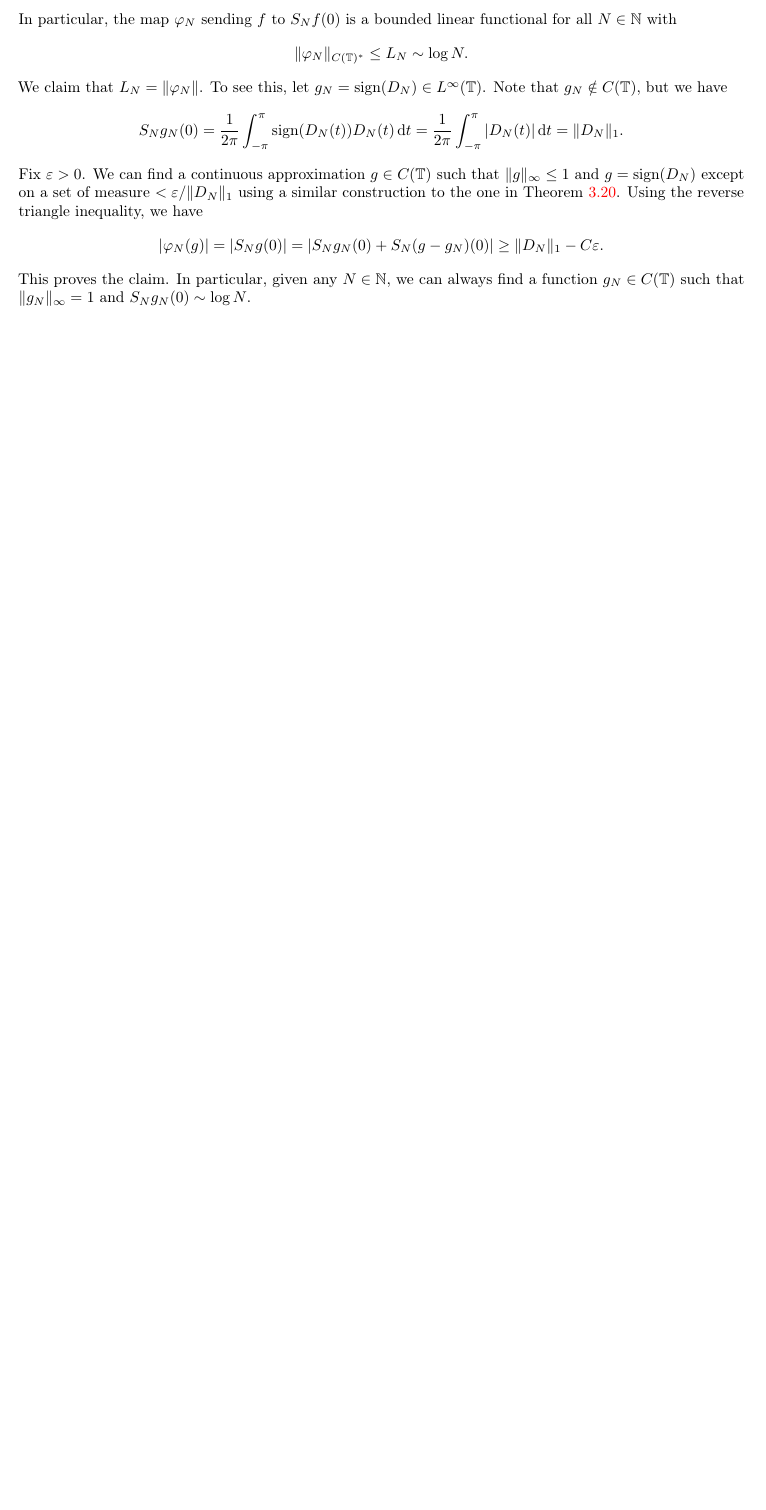
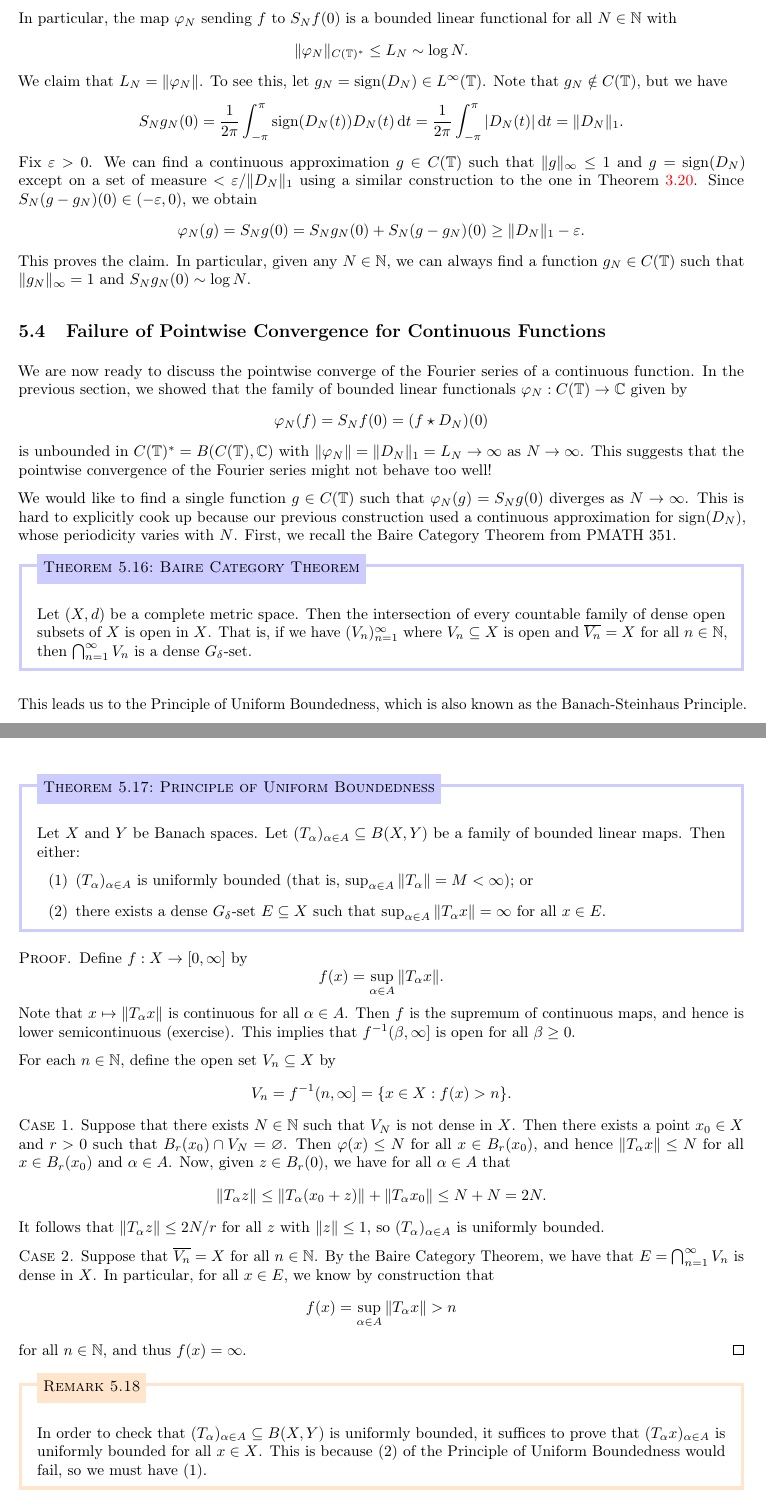
Before and after one commit to mltlee/Course-Notes, a LaTeX document (1225 - Spring 2022/PMATH 450 - Lebesgue Integration and Fourier Analysis/pmath450.tex, which reads 1225 - Spring 2022/PMATH 450 - Lebesgue Integration and Fourier Analysis/450chap5.tex): part of page 73 of 73 before the commit and two parts of pages 73 and 74 of 75 after it, the two joined at a grey line, cut so that both start at the same text, the shorter picture padded with empty space. Compiled offline with pdfLaTeX.

Commit message:
PMATH 450 Lecture 29

```diff
--- a/1225 - Spring 2022/PMATH 450 - Lebesgue Integration and Fourier Analysis/450chap5.tex
+++ b/1225 - Spring 2022/PMATH 450 - Lebesgue Integration and Fourier Analysis/450chap5.tex
@@ -498,8 +498,83 @@ Note that $g_N \notin C(\T)$, but we have
 Fix $\eps > 0$. We can find a continuous approximation $g \in C(\T)$ such that
 $\|g\|_\infty \leq 1$ and $g = \text{sign}(D_N)$ except on a set of measure
 $< \eps/\|D_N\|_1$ using a similar construction to the one in Theorem~\ref{theo:3.20}.
-Using the reverse triangle inequality, we have
-\[ |\varphi_N(g)| = |S_N g(0)| = |S_N g_N(0) + S_N (g - g_N)(0)|
-\geq \|D_N\|_1 - C\eps. \]
+Since $S_N(g - g_N)(0) \in (-\eps, 0)$, we obtain
+\[ \varphi_N(g) = S_N g(0) = S_N g_N(0) + S_N (g - g_N)(0)
+\geq \|D_N\|_1 - \eps. \]
 This proves the claim. In particular, given any $N \in \N$, we can always find a
 function $g_N \in C(\T)$ such that $\|g_N\|_\infty = 1$ and $S_N g_N(0) \sim \log N$.
+
+\subsection{Failure of Pointwise Convergence for Continuous Functions} \label{subsec:5.4}
+We are now ready to discuss the pointwise converge of the Fourier series of a
+continuous function. In the previous section, we showed that
+the family of bounded linear functionals $\varphi_N : C(\T) \to \C$ given by
+\[ \varphi_N(f) = S_N f(0) = (f \star D_N)(0) \]
+is unbounded in $C(\T)^* = B(C(\T), \C)$ with
+$\|\varphi_N\| = \|D_N\|_1 = L_N \to \infty$ as $N \to \infty$. This
+suggests that the pointwise convergence of the Fourier series might not
+behave too well!
+
+We would like to find a single function $g \in C(\T)$ such that
+$\varphi_N(g) = S_N g(0)$ diverges as $N \to \infty$. This is hard to explicitly
+cook up because our previous construction used a continuous approximation for
+$\text{sign}(D_N)$, whose periodicity varies with $N$.
+First, we recall the Baire Category Theorem from PMATH 351.
+
+\begin{theo}[Baire Category Theorem]{theo:5.16}
+    Let $(X, d)$ be a complete metric space. Then the intersection of
+    every countable family of dense open subsets of $X$ is open in $X$.
+    That is, if we have $(V_n)_{n=1}^\infty$ where $V_n \subseteq X$ is
+    open and $\overline{V_n} = X$ for all $n \in \N$, then
+    $\bigcap_{n=1}^\infty V_n$ is a dense $G_\delta$-set.
+\end{theo}
+
+This leads us to the Principle of Uniform Boundedness, which is
+also known as the Banach-Steinhaus Principle.
+
+\begin{theo}[Principle of Uniform Boundedness]{theo:5.17}
+    Let $X$ and $Y$ be Banach spaces. Let $(T_\alpha)_{\alpha\in A}
+    \subseteq B(X, Y)$ be a family of bounded linear maps. Then either:
+    \begin{enumerate}[(1)]
+        \item $(T_\alpha)_{\alpha \in A}$ is uniformly bounded (that is,
+        $\sup_{\alpha \in A} \|T_\alpha\| = M < \infty$); or
+        \item there exists a dense $G_\delta$-set $E \subseteq X$ such that
+        $\sup_{\alpha \in A} \|T_\alpha x\| = \infty$ for all $x \in E$.
+    \end{enumerate}
+\end{theo}
+\begin{pf}
+    Define $f : X \to [0, \infty]$ by
+    \[ f(x) = \sup_{\alpha\in A} \|T_\alpha x\|. \]
+    Note that $x \mapsto \|T_\alpha x\|$ is continuous for all $\alpha \in A$.
+    Then $f$ is the supremum of continuous maps, and hence is
+    lower semicontinuous (exercise). This implies that $f^{-1}(\beta, \infty]$
+    is open for all $\beta \geq 0$.
+
+    For each $n \in \N$, define the open set $V_n \subseteq X$ by
+    \[ V_n = f^{-1}(n, \infty] = \{x \in X : f(x) > n\}. \]
+    {\sc Case 1.} Suppose that there exists $N \in \N$ such that
+    $V_N$ is not dense in $X$.
+    Then there exists a point $x_0 \in X$ and $r > 0$ such that $B_r(x_0)
+    \cap V_N = \varnothing$. Then $\varphi(x) \leq N$ for all $x \in
+    B_r(x_0)$, and hence $\|T_\alpha x\| \leq N$ for all $x \in B_r(x_0)$
+    and $\alpha \in A$. Now, given $z \in B_r(0)$, we have
+    for all $\alpha \in A$ that
+    \[ \|T_\alpha z\| \leq \|T_\alpha (x_0 + z)\| + \|T_\alpha x_0\|
+    \leq N + N = 2N. \]
+    It follows that $\|T_\alpha z\| \leq 2N/r$ for all $z$ with
+    $\|z\| \leq 1$, so $(T_\alpha)_{\alpha \in A}$ is uniformly bounded.
+
+    {\sc Case 2.} Suppose that $\overline{V_n} = X$ for all $n \in \N$.
+    By the Baire Category Theorem, we have that $E = \bigcap_{n=1}^\infty V_n$
+    is dense in $X$. In particular, for all $x \in E$, we know by
+    construction that
+    \[ f(x) = \sup_{\alpha \in A} \|T_\alpha x\| > n \]
+    for all $n \in \N$, and thus $f(x) = \infty$.
+\end{pf}
+
+\begin{remark}{remark:5.18}
+    In order to check that $(T_\alpha)_{\alpha \in A} \subseteq
+    B(X, Y)$ is uniformly bounded, it suffices to prove that
+    $(T_\alpha x)_{\alpha \in A}$ is uniformly bounded for all $x \in X$.
+    This is because (2) of the Principle of Uniform Boundedness would fail,
+    so we must have (1).
+\end{remark}
@@ -505,0 +606 @@ function $g_N \in C(\T)$ such that $\|g_N\|_\infty = 1$ and $S_N g_N(0) \sim \lo
+\begin{lemma}{lemma:5.20}
```
Also changed, not shown: 1225 - Spring 2022/PMATH 450 - Lebesgue Integration and Fourier Analysis/pmath450.pdf, 1225 - Spring 2022/PMATH 450 - Lebesgue Integration and Fourier Analysis/450chap5.tex (46 more changed lines).
